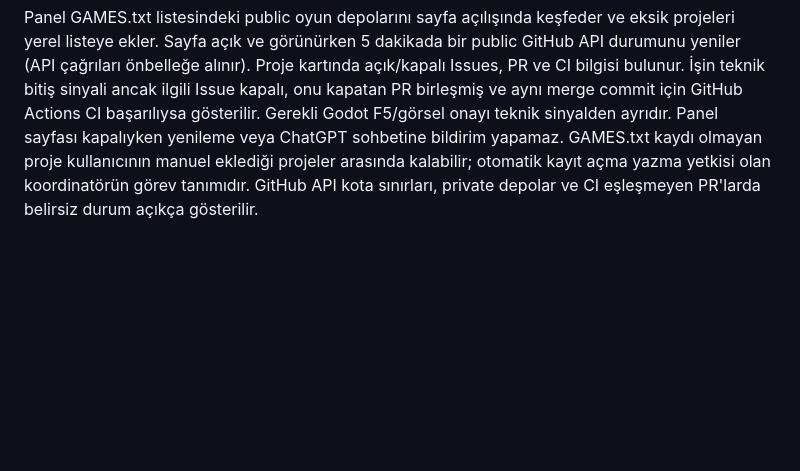
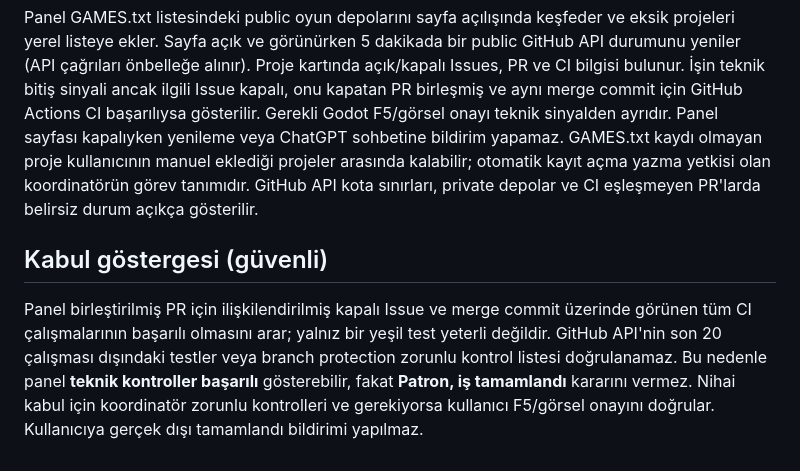
Before and after one commit to SerkanAydin06/game-studio-template, a Markdown page: docs/CONTROL-PANEL.md, the part around the change. GitHub-like rendering; blank space fills up the shorter version.

Commit message:
docs: distinguish technical CI signal from final approval

```diff
--- a/docs/CONTROL-PANEL.md
+++ b/docs/CONTROL-PANEL.md
@@ -42,3 +42,6 @@ Proje kartındaki **GitHub Issues / PR görevlerini getir** düğmesi, yalnız p
 
 ## Otomatik takip (kota harcamadan)
 Panel GAMES.txt listesindeki public oyun depolarını sayfa açılışında keşfeder ve eksik projeleri yerel listeye ekler. Sayfa açık ve görünürken 5 dakikada bir public GitHub API durumunu yeniler (API çağrıları önbelleğe alınır). Proje kartında açık/kapalı Issues, PR ve CI bilgisi bulunur. İşin teknik bitiş sinyali ancak ilgili Issue kapalı, onu kapatan PR birleşmiş ve aynı merge commit için GitHub Actions CI başarılıysa gösterilir. Gerekli Godot F5/görsel onayı teknik sinyalden ayrıdır. Panel sayfası kapalıyken yenileme veya ChatGPT sohbetine bildirim yapamaz. GAMES.txt kaydı olmayan proje kullanıcının manuel eklediği projeler arasında kalabilir; otomatik kayıt açma yazma yetkisi olan koordinatörün görev tanımıdır. GitHub API kota sınırları, private depolar ve CI eşleşmeyen PR'larda belirsiz durum açıkça gösterilir.
+
+## Kabul göstergesi (güvenli)
+Panel birleştirilmiş PR için ilişkilendirilmiş kapalı Issue ve merge commit üzerinde görünen tüm CI çalışmalarının başarılı olmasını arar; yalnız bir yeşil test yeterli değildir. GitHub API'nin son 20 çalışması dışındaki testler veya branch protection zorunlu kontrol listesi doğrulanamaz. Bu nedenle panel **teknik kontroller başarılı** gösterebilir, fakat **Patron, iş tamamlandı** kararını vermez. Nihai kabul için koordinatör zorunlu kontrolleri ve gerekiyorsa kullanıcı F5/görsel onayını doğrular. Kullanıcıya gerçek dışı tamamlandı bildirimi yapılmaz.
```
